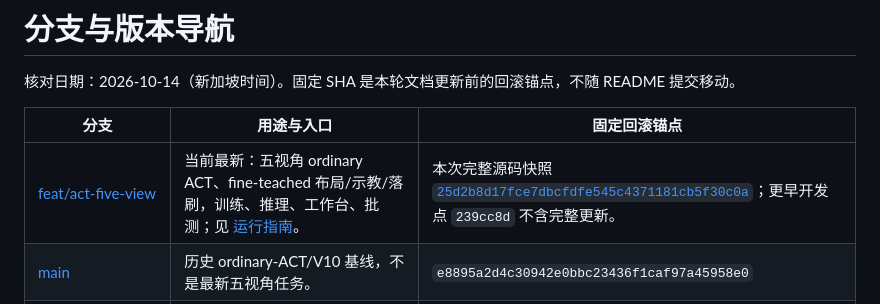
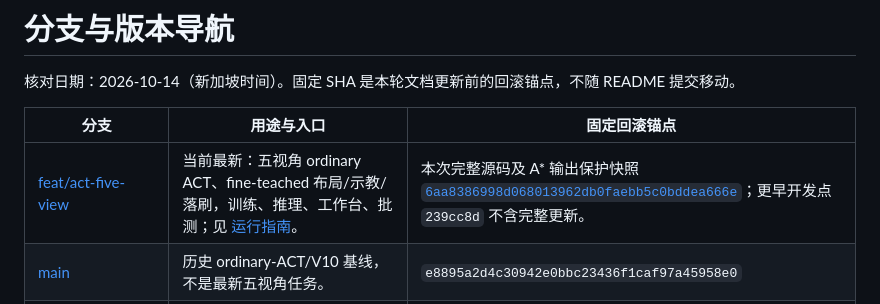
Before and after one commit to luke711-xyy/act-ur10-sweep-sim, a Markdown page: docs/branch-guide.md, the part around the change. Rendered like a GitHub page.

Commit message:
docs: pin reviewed baseline safety snapshot

```diff
--- a/docs/branch-guide.md
+++ b/docs/branch-guide.md
@@ -4,7 +4,7 @@
 
 | 分支 | 用途与入口 | 固定回滚锚点 |
 | --- | --- | --- |
-| [feat/act-five-view](https://github.com/luke711-xyy/act-ur10-sweep-sim/tree/feat/act-five-view) | 当前最新：五视角 ordinary ACT、fine-teached 布局/示教/落刷，训练、推理、工作台、批测；见 [运行指南](fine-teached-guide.md)。 | 本次完整源码快照 [`25d2b8d17fce7dbcfdfe545c4371181cb5f30c0a`](https://github.com/luke711-xyy/act-ur10-sweep-sim/commit/25d2b8d17fce7dbcfdfe545c4371181cb5f30c0a)；更早开发点 `239cc8d` 不含完整更新。 |
+| [feat/act-five-view](https://github.com/luke711-xyy/act-ur10-sweep-sim/tree/feat/act-five-view) | 当前最新：五视角 ordinary ACT、fine-teached 布局/示教/落刷，训练、推理、工作台、批测；见 [运行指南](fine-teached-guide.md)。 | 本次完整源码及 A* 输出保护快照 [`6aa8386998d068013962db0faebb5c0bddea666e`](https://github.com/luke711-xyy/act-ur10-sweep-sim/commit/6aa8386998d068013962db0faebb5c0bddea666e)；更早开发点 `239cc8d` 不含完整更新。 |
 | [main](https://github.com/luke711-xyy/act-ur10-sweep-sim/tree/main) | 历史 ordinary-ACT/V10 基线，不是最新五视角任务。 | `e8895a2d4c30942e0bbc23436f1caf97a45958e0` |
 | [feat/robot-learning-workbench](https://github.com/luke711-xyy/act-ur10-sweep-sim/tree/feat/robot-learning-workbench) | 历史工作台/ordinary-ACT 开发线；本轮只补导航，不合并五视角新代码。 | `60e72dc8bfebd732c69f2858fa96bcb0a58501b6` |
 | [feat/mt-act-goal-embedding](https://github.com/luke711-xyy/act-ur10-sweep-sim/tree/feat/mt-act-goal-embedding) | 可选类别 goal-token 实验；该分支曾运行 scalar ordinary ACT，必须核对实际 policy/config。 | `09ebcf37e9fbd21da303d785d688c494df1fa506` |
```
